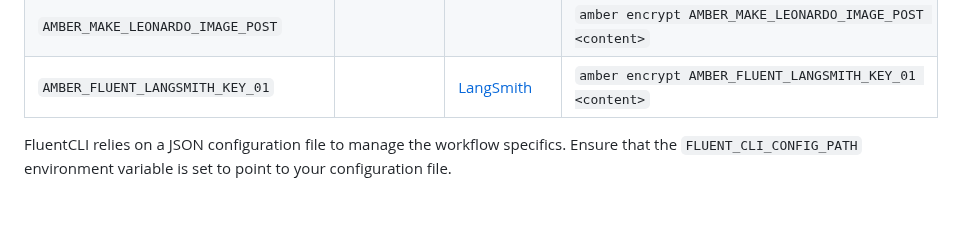
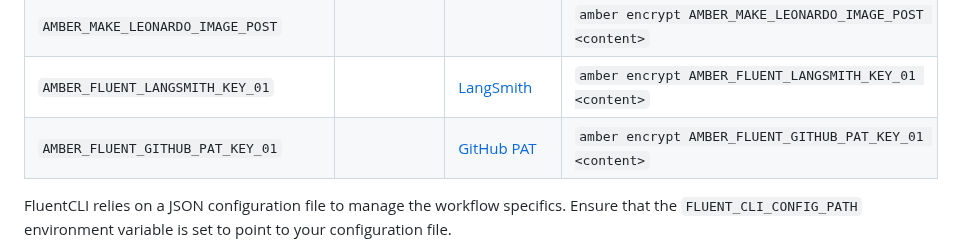
Before and after one commit to njfio/fluent_cli, a Markdown page: README.md, the part around the change. GitHub-like rendering; blank space fills up the shorter version.

Commit message:
Update README.md
Signed-off-by: Nicholas Ferguson <me@njf.io>

```diff
--- a/README.md
+++ b/README.md
@@ -119,6 +119,7 @@ Validate the keys you've entered by typing `amber print`
 | `AMBER_LEONARDO_AI_KINO_XL_MODEL_ID`  |                                                    |                                                      | `amber encrypt AMBER_LEONARDO_AI_KINO_XL_MODEL_ID aa77f04e-3eec-4034-9c07-d0f619684628`|
 | `AMBER_MAKE_LEONARDO_IMAGE_POST`      |                                                    |                                                      | `amber encrypt AMBER_MAKE_LEONARDO_IMAGE_POST <content>`    |
 | `AMBER_FLUENT_LANGSMITH_KEY_01`       |                                                   |  [LangSmith](https://smith.langchain.com/)                         | `amber encrypt AMBER_FLUENT_LANGSMITH_KEY_01 <content>` |
+| `AMBER_FLUENT_GITHUB_PAT_KEY_01`      |                                                    | [GitHub PAT](https://github.com/settings/tokens)     | `amber encrypt AMBER_FLUENT_GITHUB_PAT_KEY_01 <content>`   |
 
 
 FluentCLI relies on a JSON configuration file to manage the workflow specifics. Ensure that the `FLUENT_CLI_CONFIG_PATH` environment variable is set to point to your configuration file.
```
